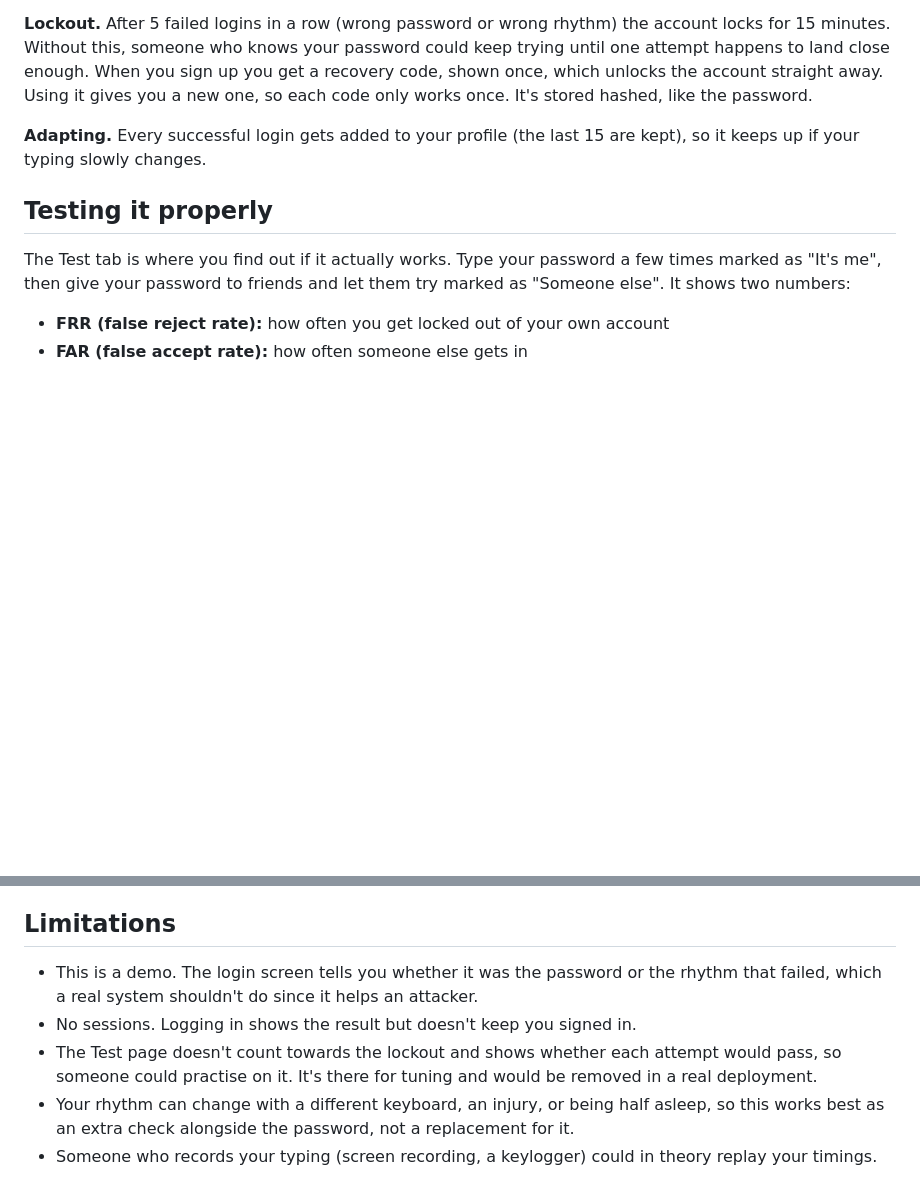
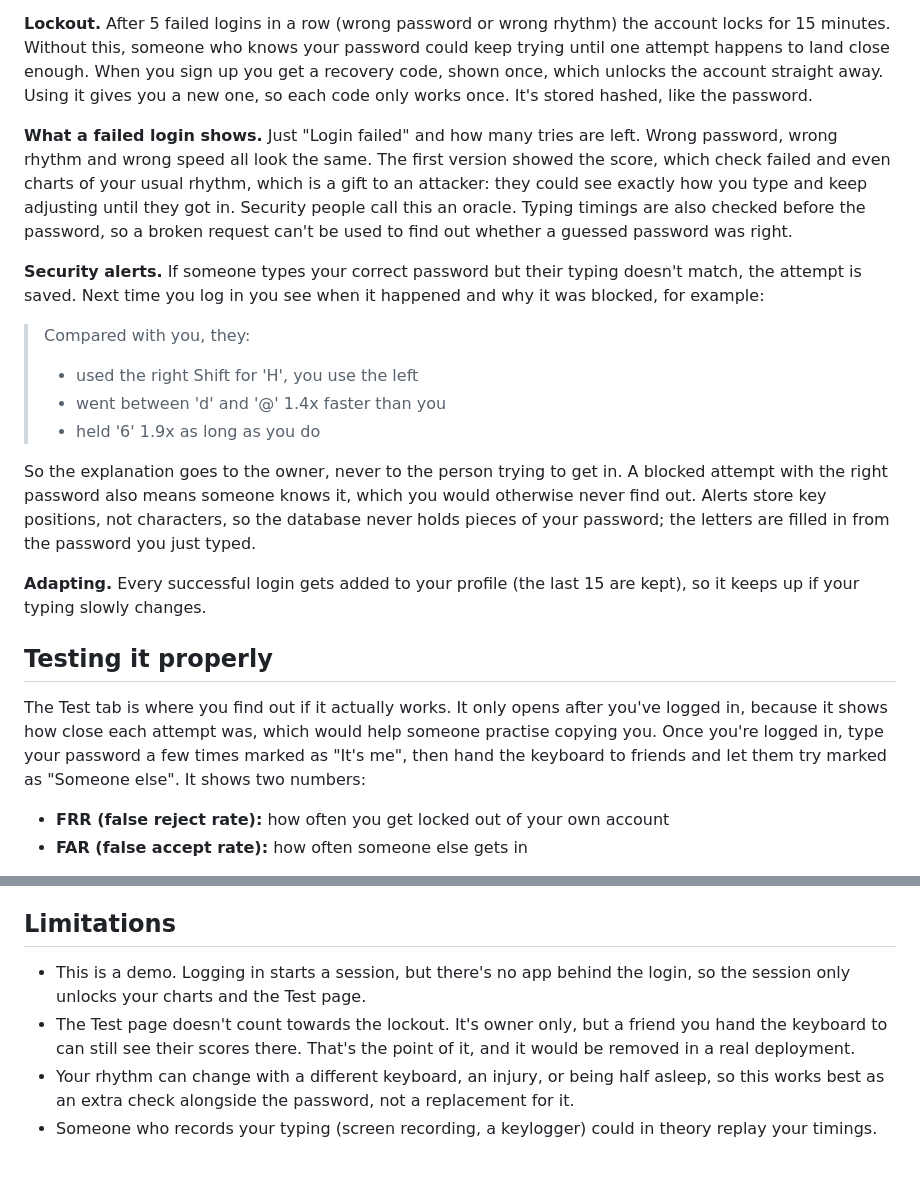
Before and after one commit to p-yarlagadda07/Cadence, a Markdown page: README.md, 2 parts joined by grey strips. Drawn GitHub-style; blank space fills up the shorter version.

Commit message:
Document the alerts and the closed oracle

```diff
--- a/README.md
+++ b/README.md
@@ -127,14 +127,39 @@ When you sign up you get a recovery code, shown once, which unlocks the account
 straight away. Using it gives you a new one, so each code only works once. It's
 stored hashed, like the password.
 
+**What a failed login shows.** Just "Login failed" and how many tries are
+left. Wrong password, wrong rhythm and wrong speed all look the same. The first
+version showed the score, which check failed and even charts of your usual
+rhythm, which is a gift to an attacker: they could see exactly how you type and
+keep adjusting until they got in. Security people call this an oracle. Typing
+timings are also checked before the password, so a broken request can't be used
+to find out whether a guessed password was right.
+
+**Security alerts.** If someone types your correct password but their typing
+doesn't match, the attempt is saved. Next time you log in you see when it
+happened and why it was blocked, for example:
+
+> Compared with you, they:
+> - used the right Shift for 'H', you use the left
+> - went between 'd' and '@' 1.4x faster than you
+> - held '6' 1.9x as long as you do
+
+So the explanation goes to the owner, never to the person trying to get in. A
+blocked attempt with the right password also means someone knows it, which you
+would otherwise never find out. Alerts store key positions, not characters, so
+the database never holds pieces of your password; the letters are filled in
+from the password you just typed.
+
 **Adapting.** Every successful login gets added to your profile (the last 15
 are kept), so it keeps up if your typing slowly changes.
 
 ## Testing it properly
 
-The Test tab is where you find out if it actually works. Type your password a
-few times marked as "It's me", then give your password to friends and let them
-try marked as "Someone else". It shows two numbers:
+The Test tab is where you find out if it actually works. It only opens after
+you've logged in, because it shows how close each attempt was, which would help
+someone practise copying you. Once you're logged in, type your password a few
+times marked as "It's me", then hand the keyboard to friends and let them try
+marked as "Someone else". It shows two numbers:
 
 - **FRR (false reject rate):** how often you get locked out of your own account
 - **FAR (false accept rate):** how often someone else gets in
@@ -309,13 +334,11 @@ text.
 
 ## Limitations
 
-- This is a demo. The login screen tells you whether it was the password or
-  the rhythm that failed, which a real system shouldn't do since it helps an
-  attacker.
-- No sessions. Logging in shows the result but doesn't keep you signed in.
-- The Test page doesn't count towards the lockout and shows whether each
-  attempt would pass, so someone could practise on it. It's there for tuning
-  and would be removed in a real deployment.
+- This is a demo. Logging in starts a session, but there's no app behind the
+  login, so the session only unlocks your charts and the Test page.
+- The Test page doesn't count towards the lockout. It's owner only, but a
+  friend you hand the keyboard to can still see their scores there. That's the
+  point of it, and it would be removed in a real deployment.
 - Your rhythm can change with a different keyboard, an injury, or being half
   asleep, so this works best as an extra check alongside the password, not a
   replacement for it.
```
